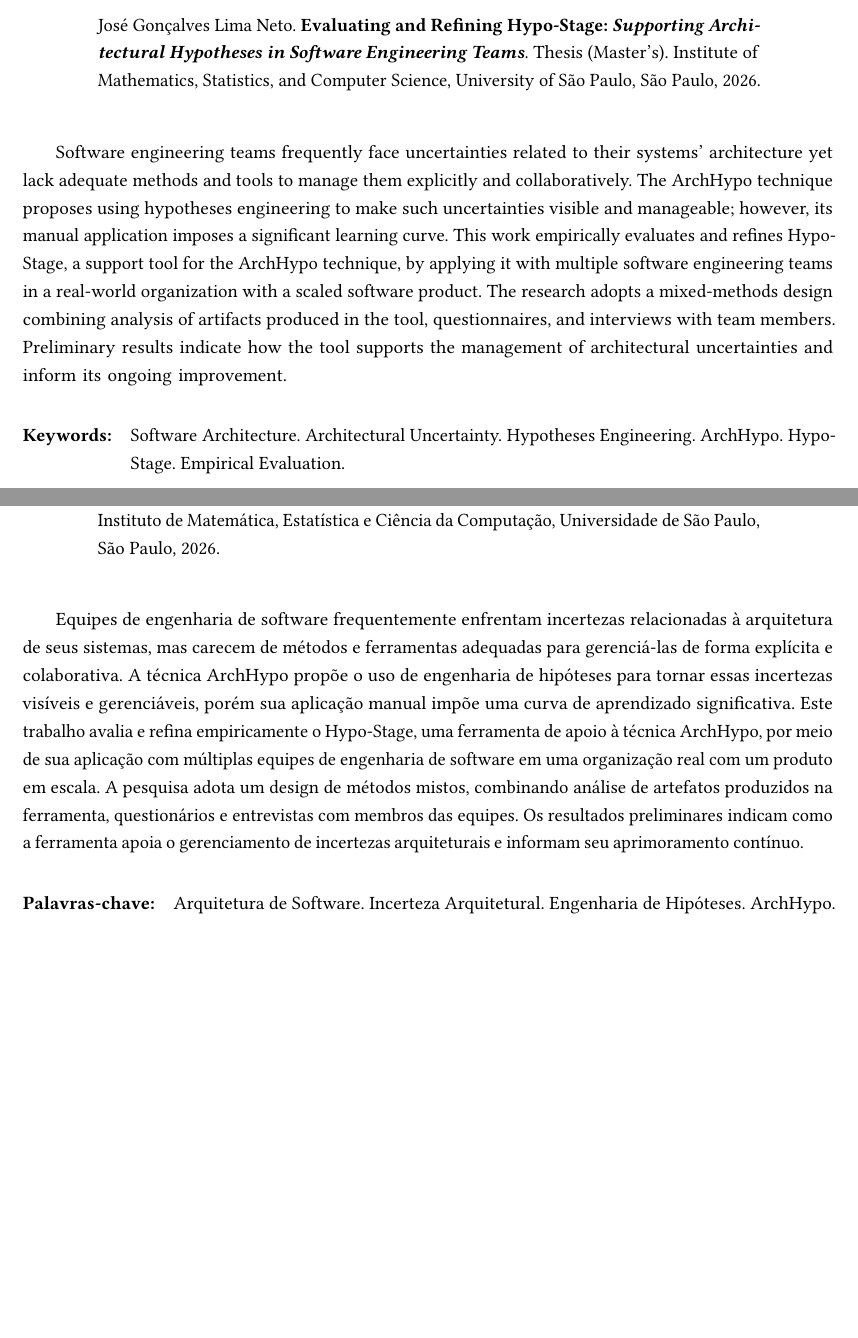
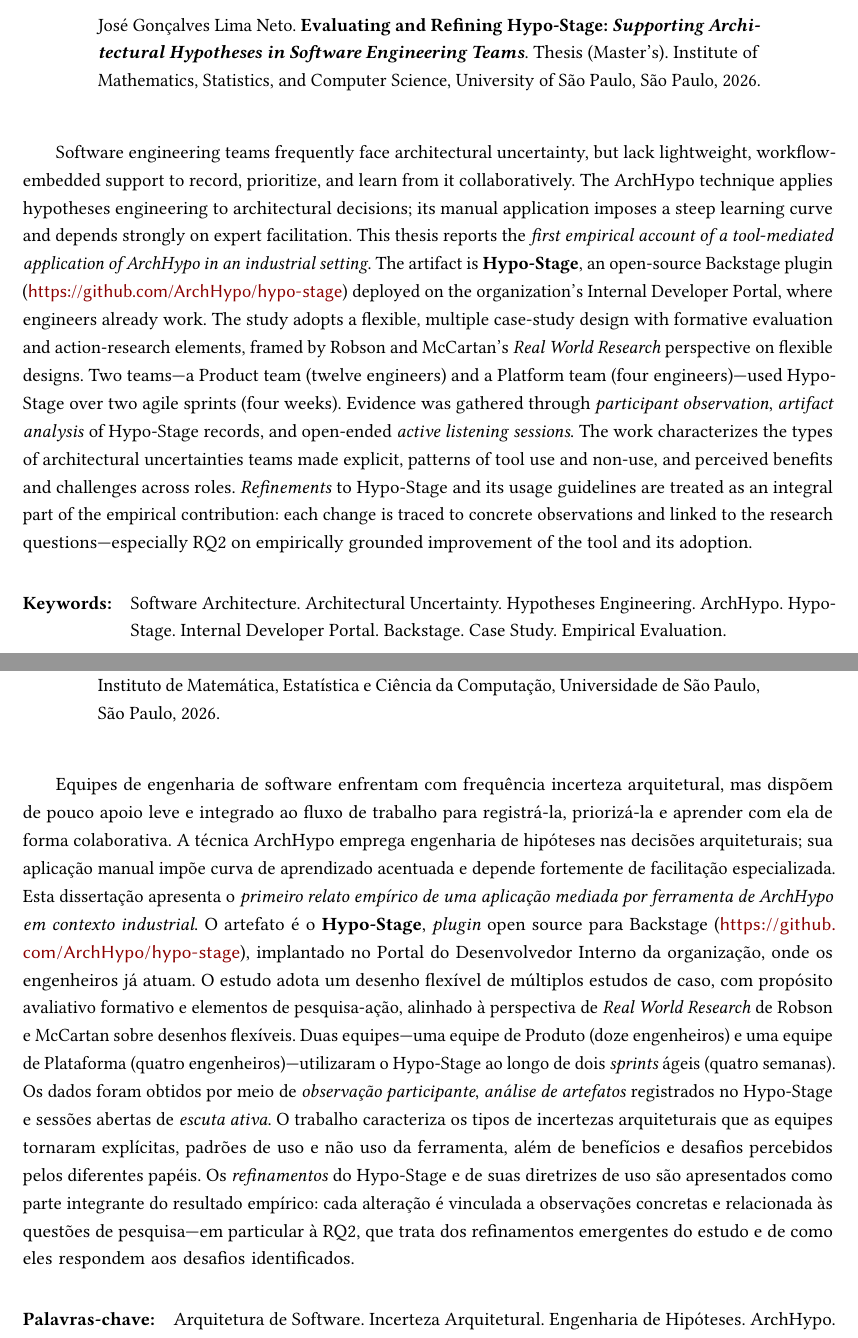
Before and after one commit to ArchHypo/hypo-stage-masters-thesis, a LaTeX thesis (thesis.tex, which reads chapters/abstract.tex): two parts of pages 9 and 11 of 66, joined at a grey line, cut so that both start at the same text, the shorter picture padded with empty space. The pictures show the PDF file thesis.pdf that the author committed with the source.

Commit message:
docs(frontmatter): List of Programs, Backstage/Hypo-Stage footnotes, abstract rewrite
- Replace empty listof(program) with manual List of Programs (Hypo-Stage, Backstage + URLs)
- Footnote GitHub URL on first Backstage mention in §2.3.2 and Research Context (§4.3)
- Align §2.4 Hypo-Stage footnote with full commit hash and repository URL
- Rewrite EN/PT abstracts: methods, two teams, refinements integrated, IDP/Backstage context,
  contribution claim; expand keywords to nine (IDP, Backstage, case study)

Made-with: Cursor

```diff
--- a/chapters/abstract.tex
+++ b/chapters/abstract.tex
@@ -1,5 +1,5 @@
 %!TeX root=../thesis.tex
 
 % Keywords must be defined before the abstract/resumo commands.
-\keywords{Software Architecture, Architectural Uncertainty, Hypotheses Engineering, ArchHypo, Hypo-Stage, Empirical Evaluation}
+\keywords{Software Architecture, Architectural Uncertainty, Hypotheses Engineering, ArchHypo, Hypo-Stage, Internal Developer Portal, Backstage, Case Study, Empirical Evaluation}
 
@@ -7,33 +7,26 @@
 
 % English abstract (primary)
 \abstract{
-% TODO: revise after chapters are more mature.
-Software engineering teams frequently face uncertainties related to their systems'
-architecture yet lack adequate methods and tools to manage them explicitly and
-collaboratively. The ArchHypo technique proposes using hypotheses engineering to
-make such uncertainties visible and manageable; however, its manual application
-imposes a significant learning curve. This work empirically evaluates and refines
-Hypo-Stage, a support tool for the ArchHypo technique, by applying it with multiple
-software engineering teams in a real-world organization with a scaled software
-product. The research adopts a mixed-methods design combining analysis of artifacts
-produced in the tool, questionnaires, and interviews with team members. Preliminary
-results indicate how the tool supports the management of architectural uncertainties
-and inform its ongoing improvement.
+Software engineering teams frequently face architectural uncertainty, but lack lightweight, workflow-embedded support to record, prioritize, and learn from it collaboratively.
+The ArchHypo technique applies hypotheses engineering to architectural decisions; its manual application imposes a steep learning curve and depends strongly on expert facilitation.
+This thesis reports the \emph{first empirical account of a tool-mediated application of ArchHypo in an industrial setting}.
+The artifact is \textbf{Hypo-Stage}, an open-source Backstage plugin (\url{https://github.com/ArchHypo/hypo-stage}) deployed on the organization's Internal Developer Portal, where engineers already work.
+The study adopts a flexible, multiple case-study design with formative evaluation and action-research elements, framed by Robson and McCartan's \emph{Real World Research} perspective on flexible designs.
+Two teams---a Product team (twelve engineers) and a Platform team (four engineers)---used Hypo-Stage over two agile sprints (four weeks).
+Evidence was gathered through \emph{participant observation}, \emph{artifact analysis} of Hypo-Stage records, and open-ended \emph{active listening sessions}.
+The work characterizes the types of architectural uncertainties teams made explicit, patterns of tool use and non-use, and perceived benefits and challenges across roles.
+\emph{Refinements} to Hypo-Stage and its usage guidelines are treated as an integral part of the empirical contribution: each change is traced to concrete observations and linked to the research questions---especially RQ2 on empirically grounded improvement of the tool and its adoption.
 }
 
 % Portuguese abstract (required by IME-USP regulations)
 \resumo{
-% TODO: revise after chapters are more mature.
-Equipes de engenharia de software frequentemente enfrentam incertezas relacionadas
-à arquitetura de seus sistemas, mas carecem de métodos e ferramentas adequadas para
-gerenciá-las de forma explícita e colaborativa. A técnica ArchHypo propõe o uso de
-engenharia de hipóteses para tornar essas incertezas visíveis e gerenciáveis, porém
-sua aplicação manual impõe uma curva de aprendizado significativa. Este trabalho
-avalia e refina empiricamente o Hypo-Stage, uma ferramenta de apoio à técnica
-ArchHypo, por meio de sua aplicação com múltiplas equipes de engenharia de
-software em uma organização real com um produto em escala. A pesquisa adota
-um design de métodos mistos, combinando análise de artefatos produzidos na
-ferramenta, questionários e entrevistas com membros das equipes. Os resultados
-preliminares indicam como a ferramenta apoia o gerenciamento de incertezas
-arquiteturais e informam seu aprimoramento contínuo.
+Equipes de engenharia de software enfrentam com frequência incerteza arquitetural, mas dispõem de pouco apoio leve e integrado ao fluxo de trabalho para registrá-la, priorizá-la e aprender com ela de forma colaborativa.
+A técnica ArchHypo emprega engenharia de hipóteses nas decisões arquiteturais; sua aplicação manual impõe curva de aprendizado acentuada e depende fortemente de facilitação especializada.
+Esta dissertação apresenta o \emph{primeiro relato empírico de uma aplicação mediada por ferramenta de ArchHypo em contexto industrial}.
+O artefato é o \textbf{Hypo-Stage}, \emph{plugin} open source para Backstage (\url{https://github.com/ArchHypo/hypo-stage}), implantado no Portal do Desenvolvedor Interno da organização, onde os engenheiros já atuam.
+O estudo adota um desenho flexível de múltiplos estudos de caso, com propósito avaliativo formativo e elementos de pesquisa-ação, alinhado à perspectiva de \emph{Real World Research} de Robson e McCartan sobre desenhos flexíveis.
+Duas equipes---uma equipe de Produto (doze engenheiros) e uma equipe de Plataforma (quatro engenheiros)---utilizaram o Hypo-Stage ao longo de dois \emph{sprints} ágeis (quatro semanas).
+Os dados foram obtidos por meio de \emph{observação participante}, \emph{análise de artefatos} registrados no Hypo-Stage e sessões abertas de \emph{escuta ativa}.
+O trabalho caracteriza os tipos de incertezas arquiteturais que as equipes tornaram explícitas, padrões de uso e não uso da ferramenta, além de benefícios e desafios percebidos pelos diferentes papéis.
+Os \emph{refinamentos} do Hypo-Stage e de suas diretrizes de uso são apresentados como parte integrante do resultado empírico: cada alteração é vinculada a observações concretas e relacionada às questões de pesquisa---em particular à RQ2, que trata dos refinamentos emergentes do estudo e de como eles respondem aos desafios identificados.
 }
--- a/thesis.tex
+++ b/thesis.tex
@@ -157,7 +157,16 @@
 %%% Auto-generated lists %%%
 \disablenewpage{\listoffigures}
 \disablenewpage{\listoftables}
-\disablenewpage{\listof{program}{\programlistname}}
+%%% List of software programs (repositories central to this thesis) %%%
+\disablenewpage{\chapter*{\programlistname}}
+
+\phantomsection
+\addcontentsline{toc}{chapter}{\programlistname}
+
+\noindent\textbf{Hypo-Stage}---open-source Backstage plugin that operationalizes the ArchHypo technique for hypothesis management; empirical artifact of this thesis. Repository: \url{https://github.com/ArchHypo/hypo-stage}.
+
+\par\vspace{\baselineskip}
+\noindent\textbf{Backstage}---open-source framework for Internal Developer Portals (CNCF); organizational platform in which Hypo-Stage is deployed in this study. Repository: \url{https://github.com/backstage/backstage}.
 
 %%% Table of Contents (required) %%%
 \tableofcontents
```
Also changed, not shown: chapters/02-background.tex (+3 -3 lines), chapters/04-research-design.tex (+1 -1 lines), thesis.pdf, chapters/abstract.tex (2 more changed lines).
